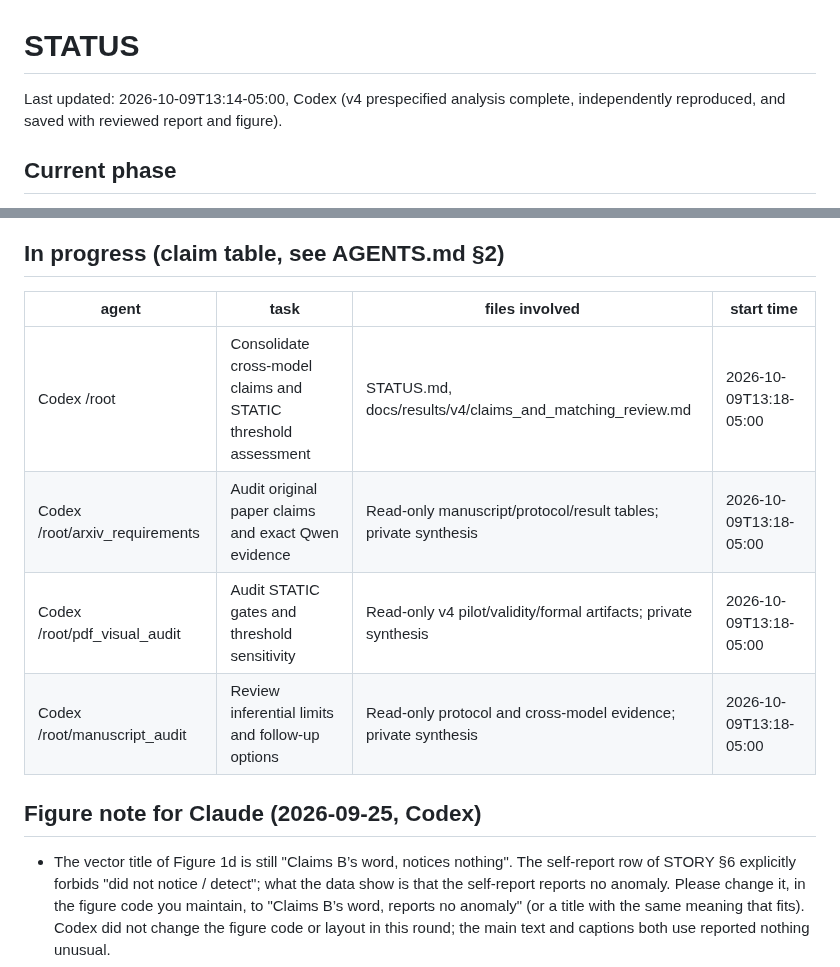
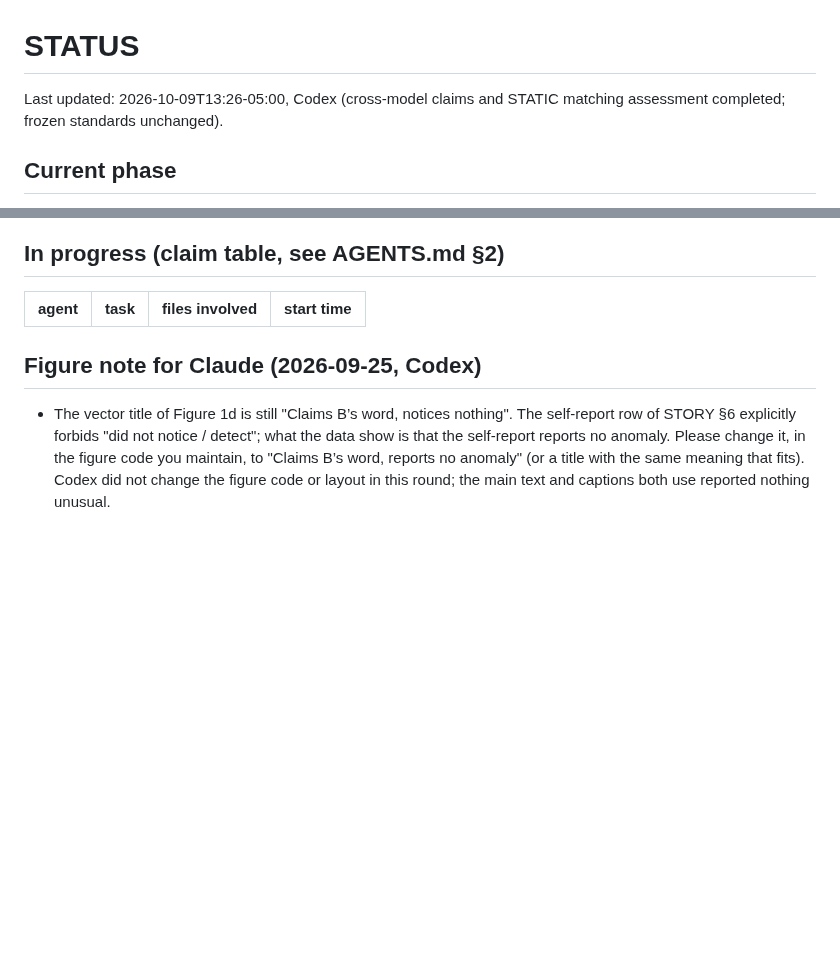
Before and after one commit to BeibaiDraco/mind-connecting, a Markdown page: STATUS.md, 2 parts joined by grey strips. Rendered like a GitHub page; blank space fills up the shorter version.

```diff
--- a/STATUS.md
+++ b/STATUS.md
@@ -1,5 +1,5 @@
 # STATUS
 
-Last updated: 2026-10-09T13:14-05:00, Codex (v4 prespecified analysis complete, independently reproduced, and saved with reviewed report and figure).
+Last updated: 2026-10-09T13:26-05:00, Codex (cross-model claims and STATIC matching assessment completed; frozen standards unchanged).
 
 ## Current phase
@@ -94,10 +96,6 @@ Last updated: 2026-10-09T13:14-05:00, Codex (v4 prespecified analysis complete,
 
 | agent | task | files involved | start time |
 |---|---|---|---|
-| Codex /root | Consolidate cross-model claims and STATIC threshold assessment | STATUS.md, docs/results/v4/claims_and_matching_review.md | 2026-10-09T13:18-05:00 |
-| Codex /root/arxiv_requirements | Audit original paper claims and exact Qwen evidence | Read-only manuscript/protocol/result tables; private synthesis | 2026-10-09T13:18-05:00 |
-| Codex /root/pdf_visual_audit | Audit STATIC gates and threshold sensitivity | Read-only v4 pilot/validity/formal artifacts; private synthesis | 2026-10-09T13:18-05:00 |
-| Codex /root/manuscript_audit | Review inferential limits and follow-up options | Read-only protocol and cross-model evidence; private synthesis | 2026-10-09T13:18-05:00 |
 
 
 
```
Also changed, not shown: other parts of STATUS.md (+2 -0 lines), 1 other file.
